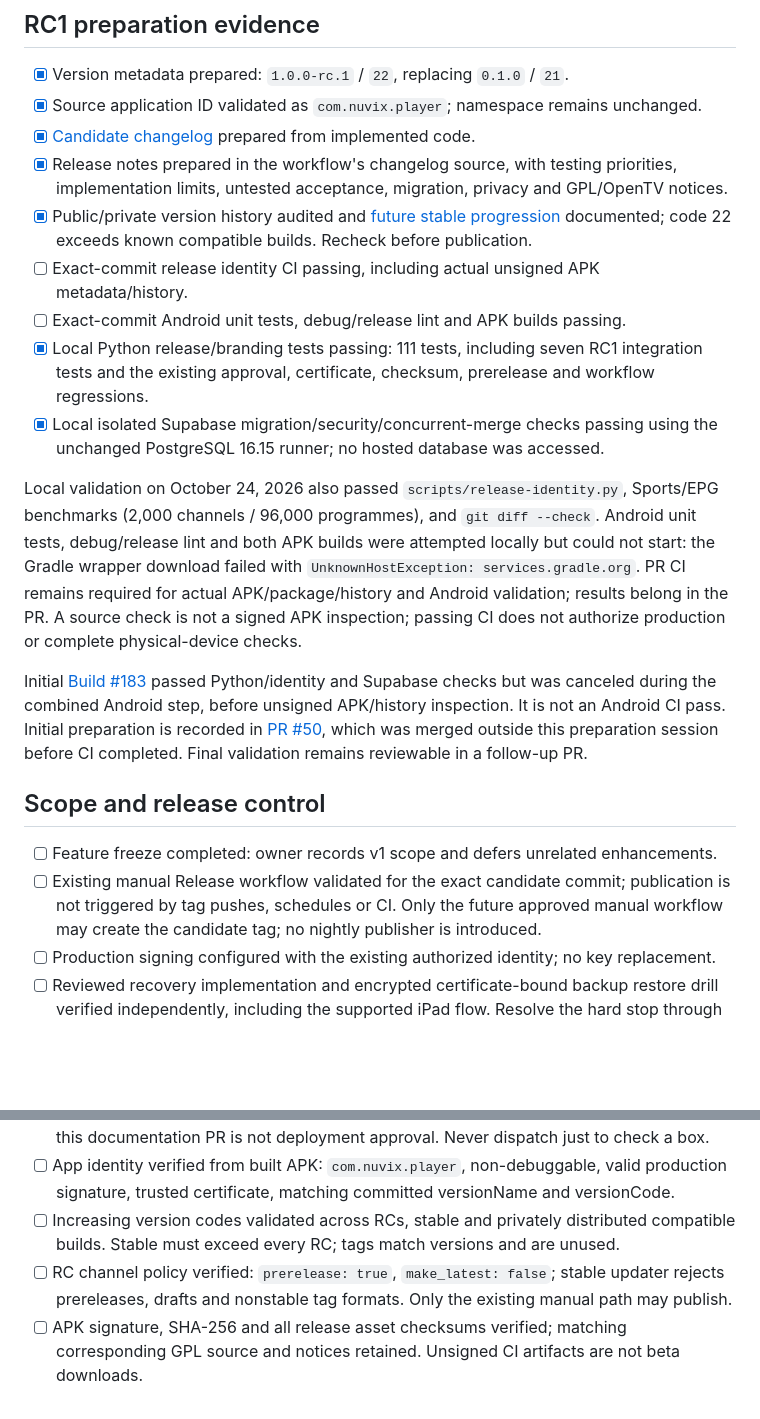
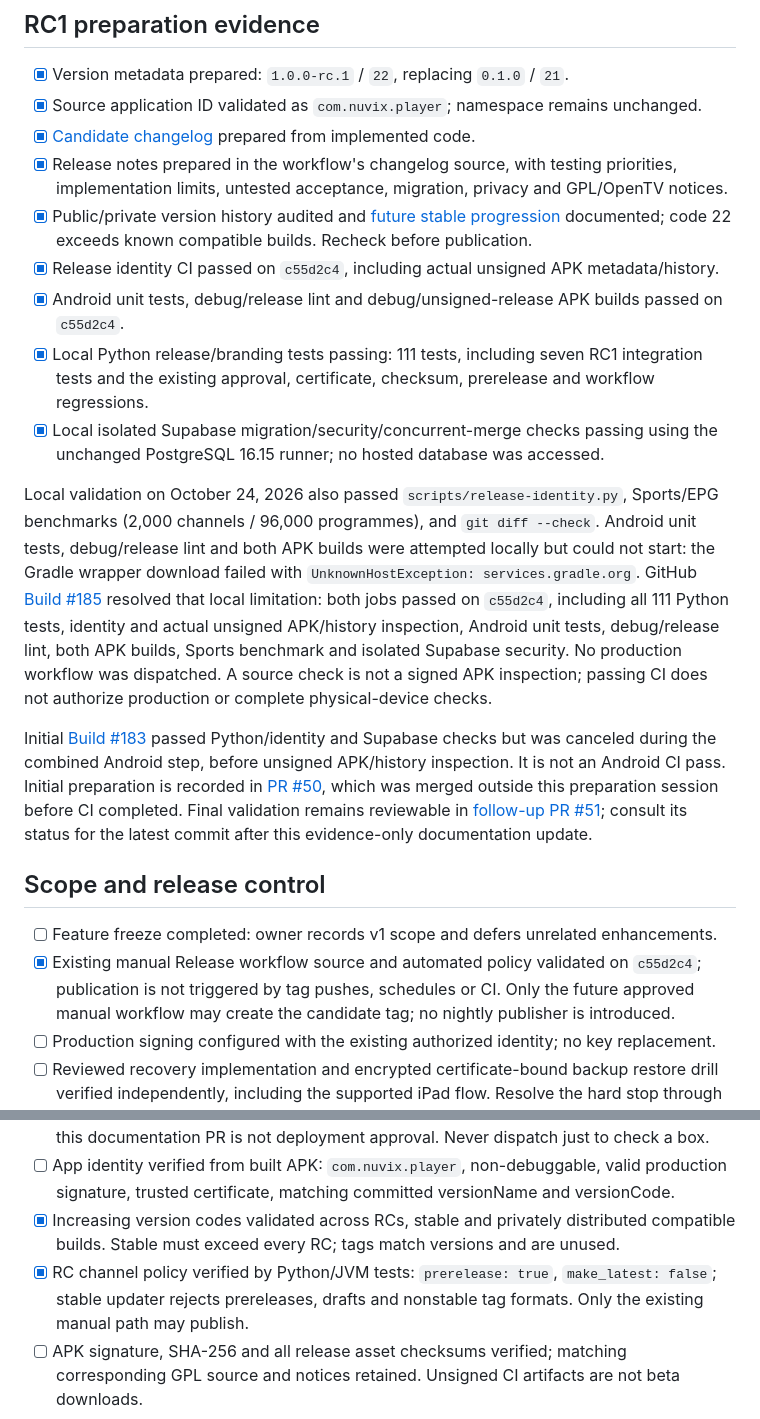
Before and after one commit to DisabledAbel/Nuvix, a Markdown page: docs/V1-RELEASE-CHECKLIST.md, 2 parts joined by grey strips. GitHub-like rendering; blank space fills up the shorter version.

Commit message:
docs(release): Record passing RC1 Android and security CI

```diff
--- a/docs/V1-RELEASE-CHECKLIST.md
+++ b/docs/V1-RELEASE-CHECKLIST.md
@@ -37,8 +37,8 @@ are evidence of implementation, not certification of current production settings
       implementation limits, untested acceptance, migration, privacy and GPL/OpenTV notices.
 - [x] Public/private version history audited and [future stable progression](releases.md#v100-rc1-version-plan)
       documented; code 22 exceeds known compatible builds. Recheck before publication.
-- [ ] Exact-commit release identity CI passing, including actual unsigned APK metadata/history.
-- [ ] Exact-commit Android unit tests, debug/release lint and APK builds passing.
+- [x] Release identity CI passed on `c55d2c4`, including actual unsigned APK metadata/history.
+- [x] Android unit tests, debug/release lint and debug/unsigned-release APK builds passed on `c55d2c4`.
 - [x] Local Python release/branding tests passing: 111 tests, including seven RC1 integration
       tests and the existing approval, certificate, checksum, prerelease and workflow regressions.
 - [x] Local isolated Supabase migration/security/concurrent-merge checks passing using the
@@ -47,8 +47,11 @@ are evidence of implementation, not certification of current production settings
 Local validation on October 24, 2026 also passed `scripts/release-identity.py`, Sports/EPG
 benchmarks (2,000 channels / 96,000 programmes), and `git diff --check`. Android unit tests,
 debug/release lint and both APK builds were attempted locally but could not start: the Gradle
-wrapper download failed with `UnknownHostException: services.gradle.org`. PR CI remains
-required for actual APK/package/history and Android validation; results belong in the PR.
+wrapper download failed with `UnknownHostException: services.gradle.org`. GitHub
+[Build #185](https://github.com/DisabledAbel/Nuvix/actions/runs/40132919289) resolved that
+local limitation: both jobs passed on `c55d2c4`, including all 111 Python tests, identity and
+actual unsigned APK/history inspection, Android unit tests, debug/release lint, both APK
+builds, Sports benchmark and isolated Supabase security. No production workflow was dispatched.
 A source check is not a signed APK inspection; passing CI does not authorize production
 or complete physical-device checks.
 
@@ -56,12 +59,14 @@ Initial [Build #183](https://github.com/DisabledAbel/Nuvix/actions/runs/40132047
 Python/identity and Supabase checks but was canceled during the combined Android step,
 before unsigned APK/history inspection. It is not an Android CI pass. Initial preparation is
 recorded in [PR #50](https://github.com/DisabledAbel/Nuvix/pull/50), which was merged outside
-this preparation session before CI completed. Final validation remains reviewable in a follow-up PR.
+this preparation session before CI completed. Final validation remains reviewable in
+[follow-up PR #51](https://github.com/DisabledAbel/Nuvix/pull/51); consult its status for the
+latest commit after this evidence-only documentation update.
 
 ## Scope and release control
 
 - [ ] Feature freeze completed: owner records v1 scope and defers unrelated enhancements.
-- [ ] Existing manual Release workflow validated for the exact candidate commit; publication
+- [x] Existing manual Release workflow source and automated policy validated on `c55d2c4`; publication
       is not triggered by tag pushes, schedules or CI. Only the future approved manual workflow
       may create the candidate tag; no nightly publisher is introduced.
 - [ ] Production signing configured with the existing authorized identity; no key replacement.
@@ -78,9 +83,9 @@ this preparation session before CI completed. Final validation remains reviewabl
       this documentation PR is not deployment approval. Never dispatch just to check a box.
 - [ ] App identity verified from built APK: `com.nuvix.player`, non-debuggable, valid production
       signature, trusted certificate, matching committed versionName and versionCode.
-- [ ] Increasing version codes validated across RCs, stable and privately distributed compatible
+- [x] Increasing version codes validated across RCs, stable and privately distributed compatible
       builds. Stable must exceed every RC; tags match versions and are unused.
-- [ ] RC channel policy verified: `prerelease: true`, `make_latest: false`; stable updater
+- [x] RC channel policy verified by Python/JVM tests: `prerelease: true`, `make_latest: false`; stable updater
       rejects prereleases, drafts and nonstable tag formats. Only the existing manual path may publish.
 - [ ] APK signature, SHA-256 and all release asset checksums verified; matching corresponding
       GPL source and notices retained. Unsigned CI artifacts are not beta downloads.
```
